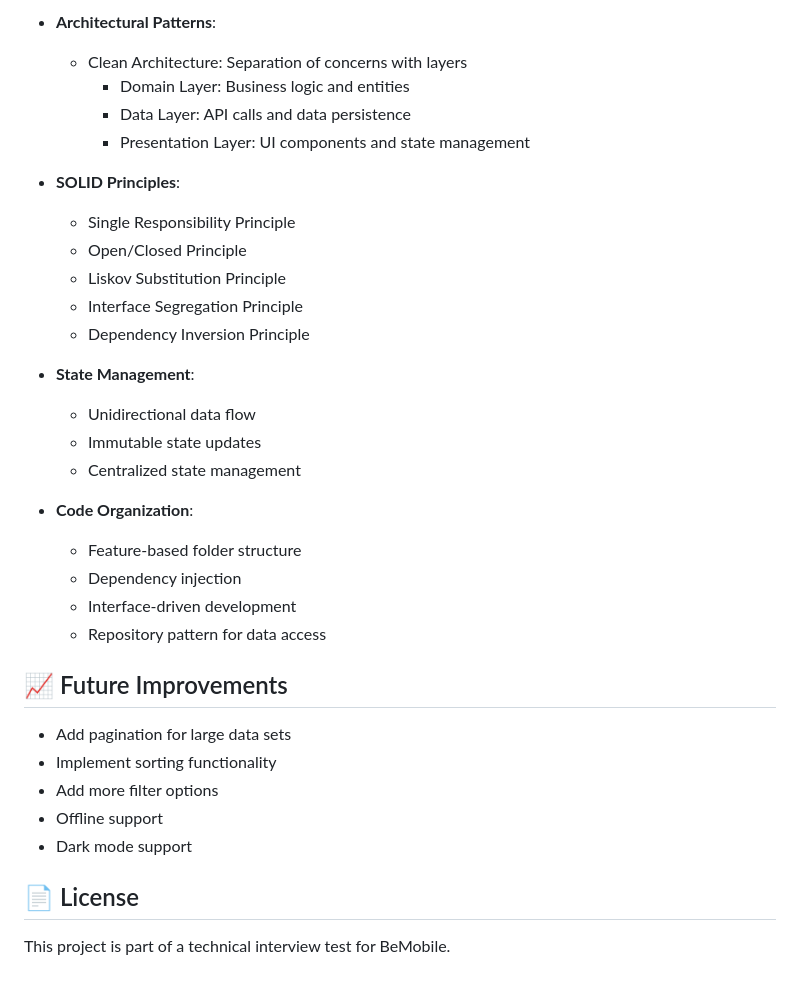
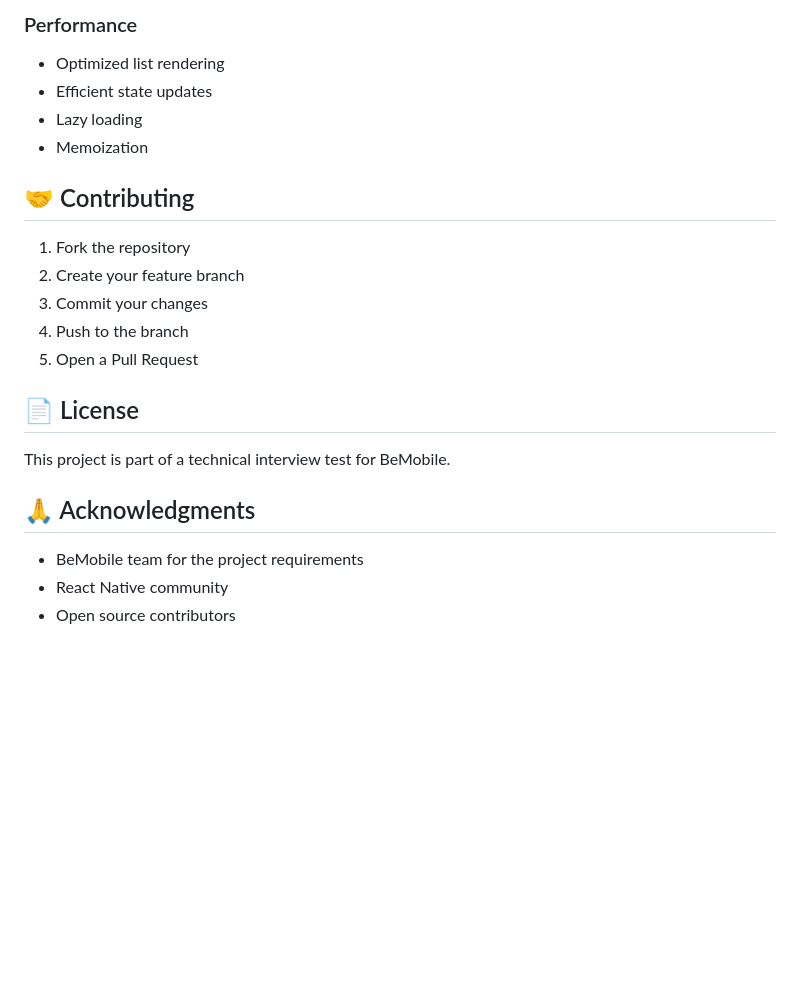
Before and after one commit to igorbrandao18/BeMobileTest-frontend, a Markdown page: README.md, the part around one of its changes. Drawn GitHub-style; blank space fills up the shorter version.

```diff
--- a/README.md
+++ b/README.md
@@ -118,34 +152,21 @@ The application connects to a local json-server instance that provides employee
 
-- **Architectural Patterns**:
-  - Clean Architecture: Separation of concerns with layers
-    - Domain Layer: Business logic and entities
-    - Data Layer: API calls and data persistence
-    - Presentation Layer: UI components and state management
+### Performance
+- Optimized list rendering
+- Efficient state updates
+- Lazy loading
+- Memoization
 
-- **SOLID Principles**:
-  - Single Responsibility Principle
-  - Open/Closed Principle
-  - Liskov Substitution Principle
-  - Interface Segregation Principle
-  - Dependency Inversion Principle
-
-- **State Management**:
-  - Unidirectional data flow
-  - Immutable state updates
-  - Centralized state management
-
-- **Code Organization**:
-  - Feature-based folder structure
-  - Dependency injection
-  - Interface-driven development
-  - Repository pattern for data access
-
-## 📈 Future Improvements
-- Add pagination for large data sets
-- Implement sorting functionality
-- Add more filter options
-- Offline support
-- Dark mode support
+## 🤝 Contributing
+1. Fork the repository
+2. Create your feature branch
+3. Commit your changes
+4. Push to the branch
+5. Open a Pull Request
 
 ## 📄 License
 This project is part of a technical interview test for BeMobile.
+
+## 🙏 Acknowledgments
+- BeMobile team for the project requirements
+- React Native community
+- Open source contributors
```
Also changed, not shown: other parts of README.md (+113 -79 lines).
